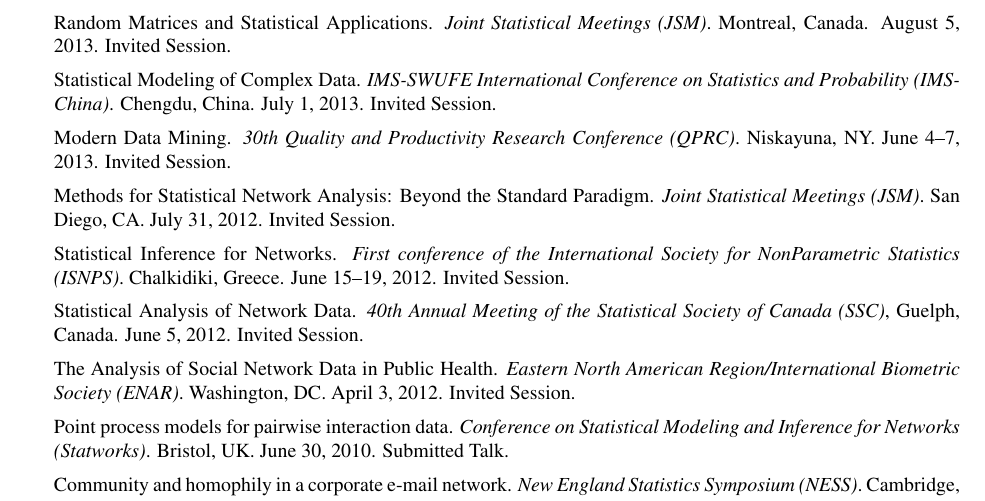
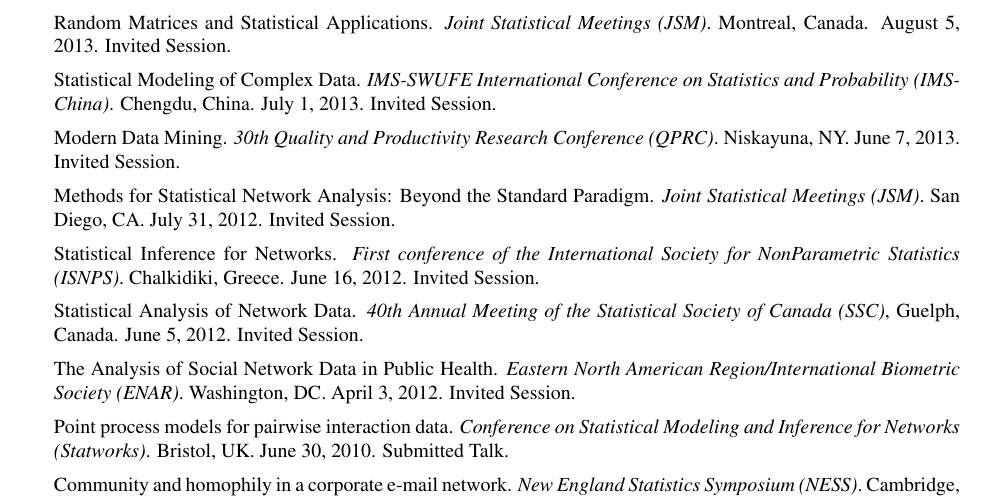
Before and after one commit to patperry/CV, a LaTeX CV (cv.tex): part of page 2 of 4, cut so that both start at the same text. Compiled offline with pdfLaTeX.

Commit message:
update dates

```diff
--- a/cv.tex
+++ b/cv.tex
@@ -235,7 +235,7 @@
 \item Modern Data Mining.
   \textit{30th Quality and Productivity Research Conference (QPRC)}.
   Niskayuna, NY.
-  June 4--7, 2013.
+  June 7, 2013.
   Invited Session.
 
 \item Methods for Statistical Network Analysis: Beyond the Standard Paradigm.
@@ -247,7 +247,7 @@
 \item Statistical Inference for Networks.
   \textit{First conference of the International Society for NonParametric Statistics (ISNPS)}.
   Chalkidiki, Greece.
-  June 15--19, 2012.
+  June 16, 2012.
   Invited Session.
 
 \item Statistical Analysis of Network Data.
```
